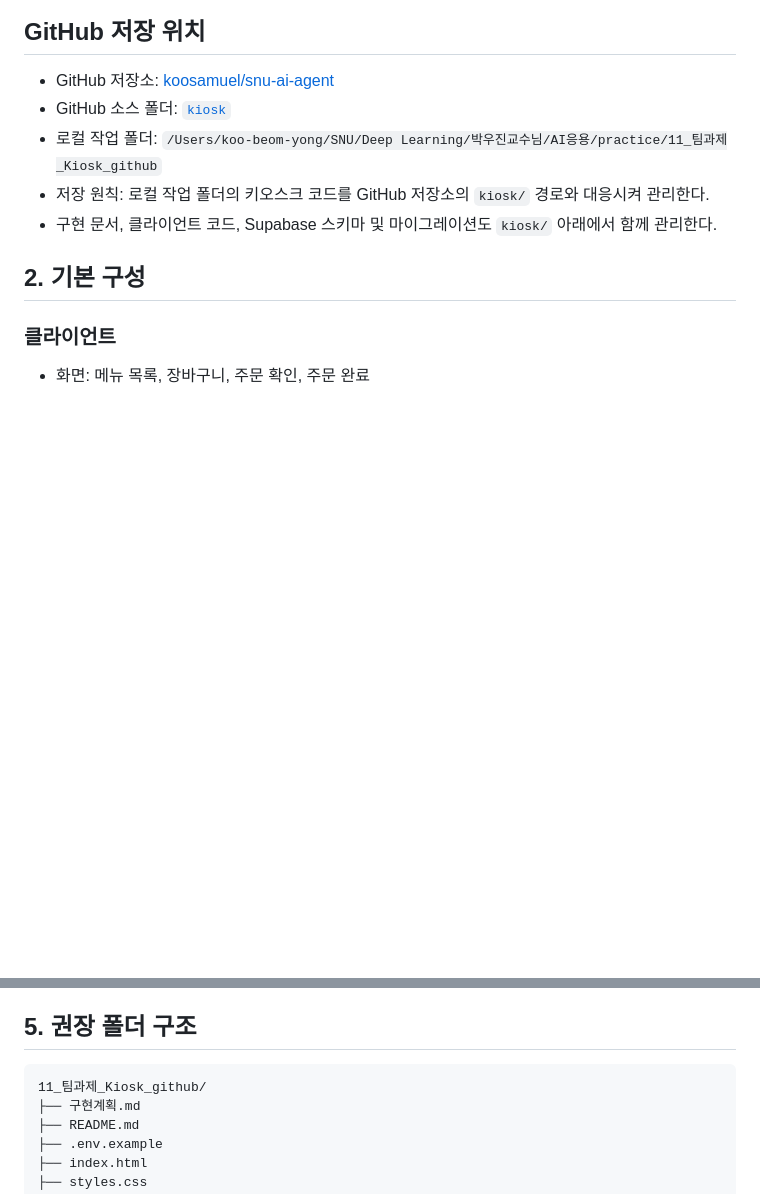
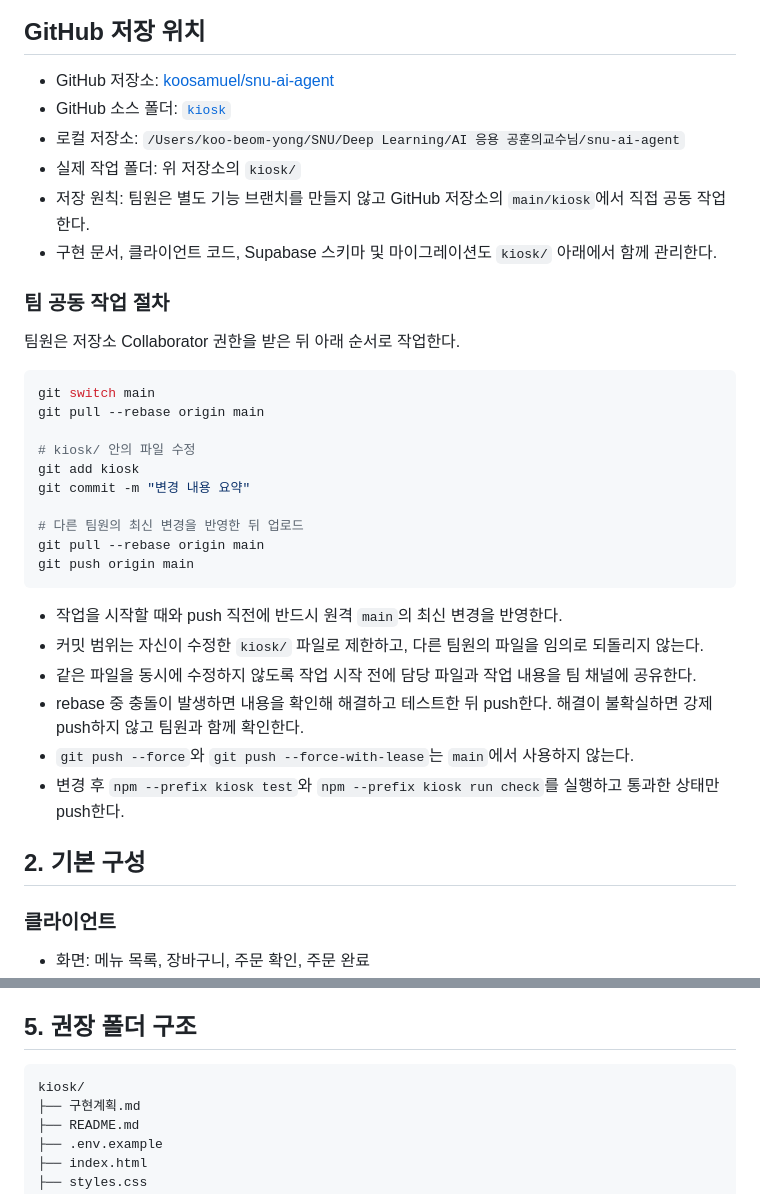
Before and after one commit to koosamuel/snu-ai-agent, a Markdown page: kiosk/구현계획.md, 2 parts joined by grey strips. Rendered like a GitHub page; blank space fills up the shorter version.

Commit message:
Document direct main collaboration workflow

````diff
--- a/kiosk/구현계획.md
+++ b/kiosk/구현계획.md
@@ -12,9 +12,34 @@
 
 - GitHub 저장소: [koosamuel/snu-ai-agent](https://github.com/koosamuel/snu-ai-agent)
 - GitHub 소스 폴더: [`kiosk`](https://github.com/koosamuel/snu-ai-agent/tree/main/kiosk)
-- 로컬 작업 폴더: `/Users/koo-beom-yong/SNU/Deep Learning/박우진교수님/AI응용/practice/11_팀과제_Kiosk_github`
-- 저장 원칙: 로컬 작업 폴더의 키오스크 코드를 GitHub 저장소의 `kiosk/` 경로와 대응시켜 관리한다.
+- 로컬 저장소: `/Users/koo-beom-yong/SNU/Deep Learning/AI 응용 공훈의교수님/snu-ai-agent`
+- 실제 작업 폴더: 위 저장소의 `kiosk/`
+- 저장 원칙: 팀원은 별도 기능 브랜치를 만들지 않고 GitHub 저장소의 `main/kiosk`에서 직접 공동 작업한다.
 - 구현 문서, 클라이언트 코드, Supabase 스키마 및 마이그레이션도 `kiosk/` 아래에서 함께 관리한다.
+
+### 팀 공동 작업 절차
+
+팀원은 저장소 Collaborator 권한을 받은 뒤 아래 순서로 작업한다.
+
+```bash
+git switch main
+git pull --rebase origin main
+
+# kiosk/ 안의 파일 수정
+git add kiosk
+git commit -m "변경 내용 요약"
+
+# 다른 팀원의 최신 변경을 반영한 뒤 업로드
+git pull --rebase origin main
+git push origin main
+```
+
+- 작업을 시작할 때와 push 직전에 반드시 원격 `main`의 최신 변경을 반영한다.
+- 커밋 범위는 자신이 수정한 `kiosk/` 파일로 제한하고, 다른 팀원의 파일을 임의로 되돌리지 않는다.
+- 같은 파일을 동시에 수정하지 않도록 작업 시작 전에 담당 파일과 작업 내용을 팀 채널에 공유한다.
+- rebase 중 충돌이 발생하면 내용을 확인해 해결하고 테스트한 뒤 push한다. 해결이 불확실하면 강제 push하지 않고 팀원과 함께 확인한다.
+- `git push --force`와 `git push --force-with-lease`는 `main`에서 사용하지 않는다.
+- 변경 후 `npm --prefix kiosk test`와 `npm --prefix kiosk run check`를 실행하고 통과한 상태만 push한다.
 
 ## 2. 기본 구성
 
@@ -134,7 +159,7 @@ window.CAFE_CONFIG = {
 ## 5. 권장 폴더 구조
 
 ```text
-11_팀과제_Kiosk_github/
+kiosk/
 ├── 구현계획.md
 ├── README.md
 ├── .env.example
````
